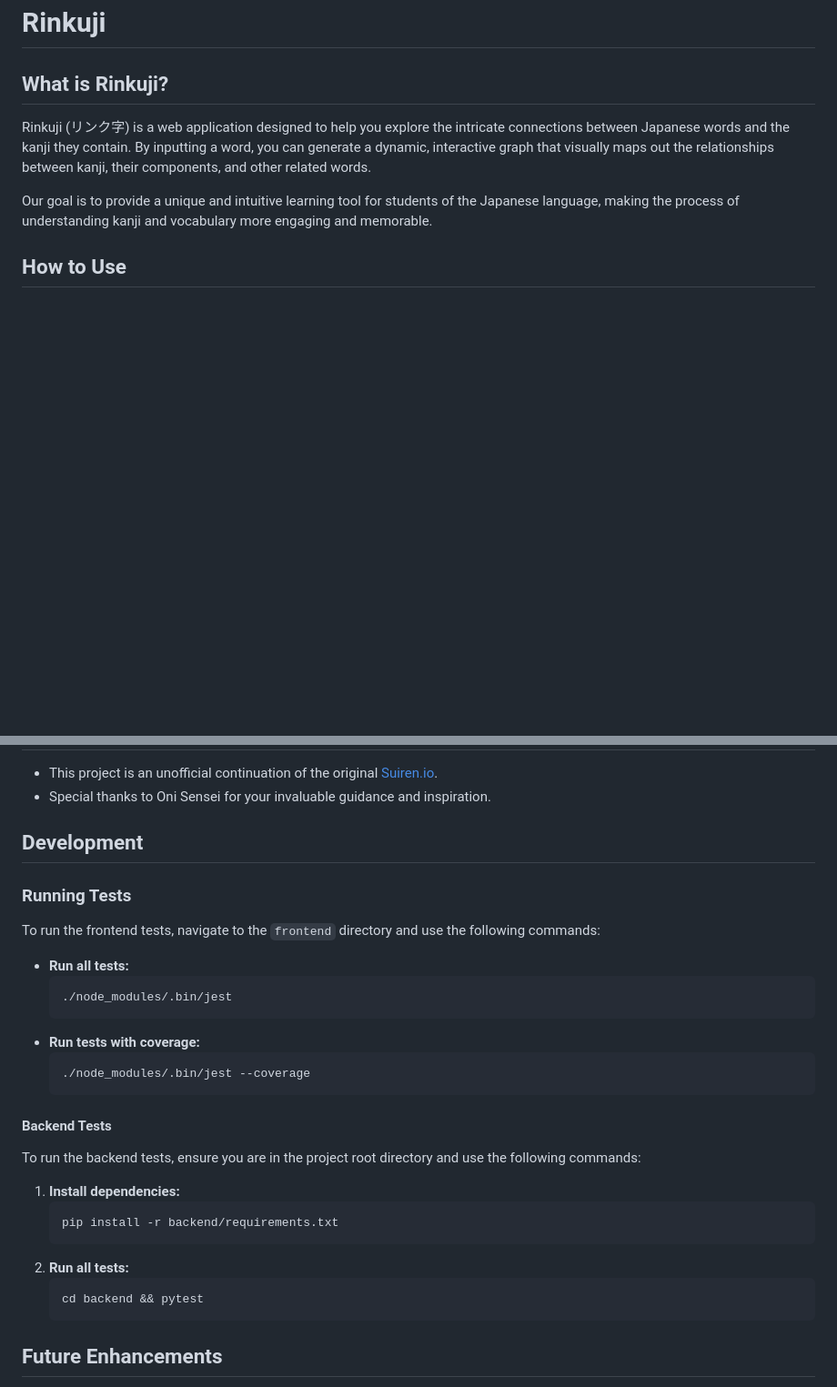
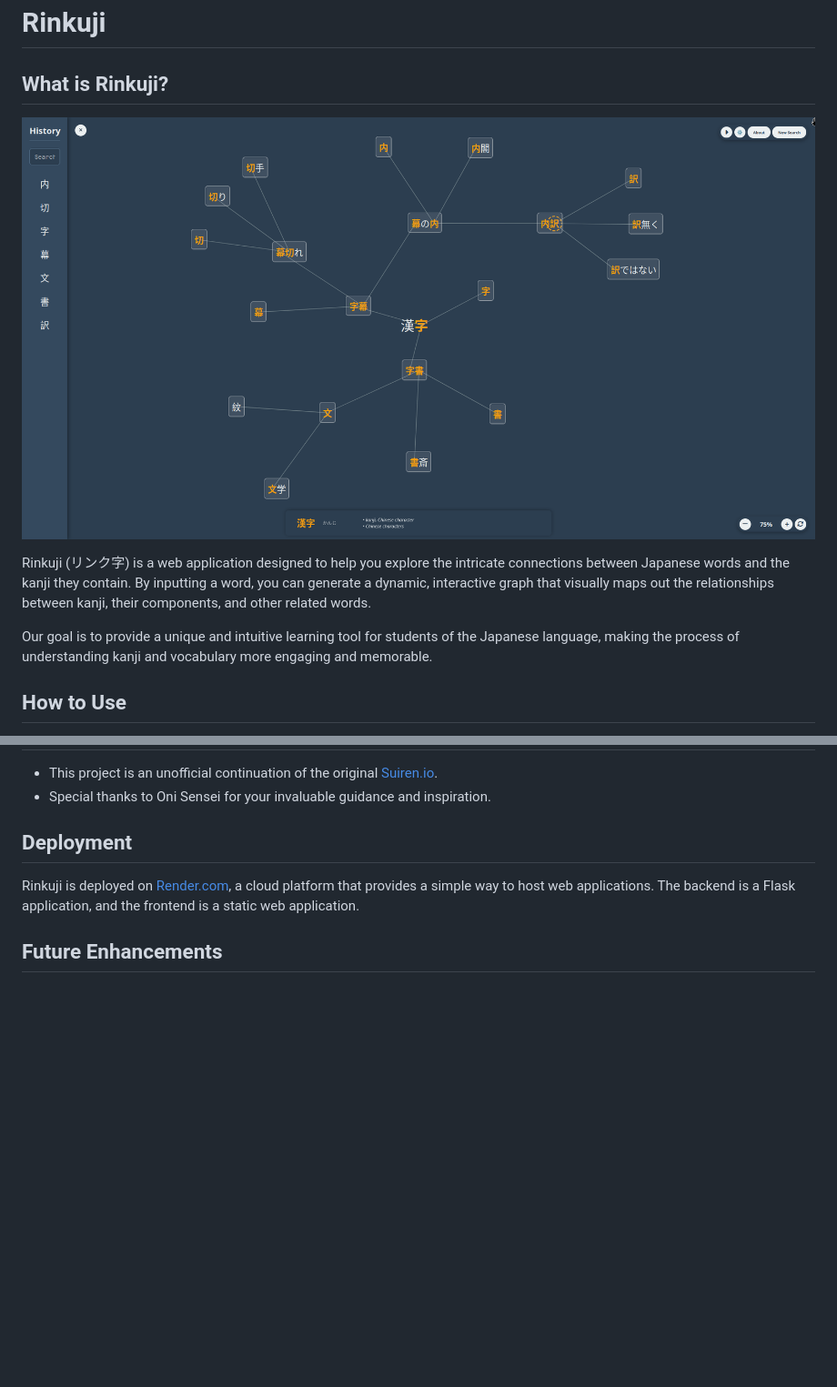
Before and after one commit to MashXP/Rinkuji, a Markdown page: README.md, 2 parts joined by grey strips. Shown: that part at 91% size. Rendered like a GitHub page; pictures changed too: banner.png (added); blank space fills up the shorter version.

````diff
--- a/README.md
+++ b/README.md
@@ -1,6 +1,8 @@
 # Rinkuji
 
 ## What is Rinkuji?
+
+![Rinkuji Banner](banner.png)
 
 Rinkuji (リンク字) is a web application designed to help you explore the intricate connections between Japanese words and the kanji they contain. By inputting a word, you can generate a dynamic, interactive graph that visually maps out the relationships between kanji, their components, and other related words.
 
@@ -42,33 +45,9 @@ Specifically, Jisho.org utilizes data from the following open-source projects:
 * This project is an unofficial continuation of the original [Suiren.io](https://www.tofugu.com/japanese-learning-resources-database/suiren-io/).
 * Special thanks to Oni Sensei for your invaluable guidance and inspiration.
 
-## Development
+## Deployment
 
-### Running Tests
-
-To run the frontend tests, navigate to the `frontend` directory and use the following commands:
-
-*   **Run all tests:**
-    ```bash
-    ./node_modules/.bin/jest
-    ```
-*   **Run tests with coverage:**
-    ```bash
-    ./node_modules/.bin/jest --coverage
-    ```
-
-#### Backend Tests
-
-To run the backend tests, ensure you are in the project root directory and use the following commands:
-
-1.  **Install dependencies:**
-    ```bash
-    pip install -r backend/requirements.txt
-    ```
-2.  **Run all tests:**
-    ```bash
-    cd backend && pytest
-    ```
+Rinkuji is deployed on [Render.com](https://render.com/), a cloud platform that provides a simple way to host web applications. The backend is a Flask application, and the frontend is a static web application.
 
 ## Future Enhancements
 
````
Also changed, not shown: other parts of README.md (+11 -10 lines), CHANGELOG.md (+1 -3 lines), dev.md (added, +27 -0 lines), 1 other file.
